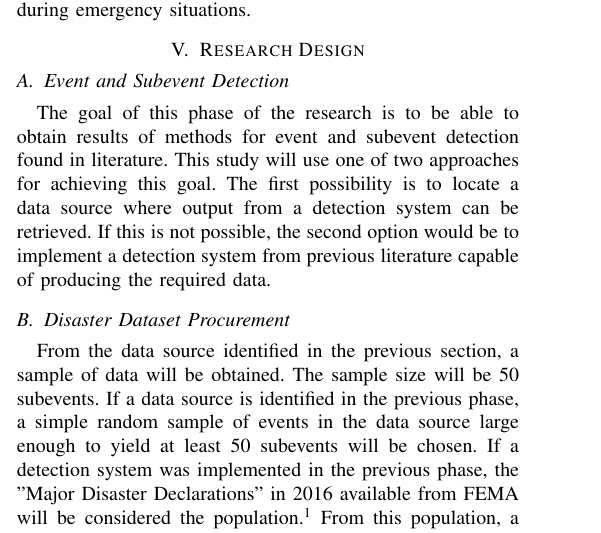
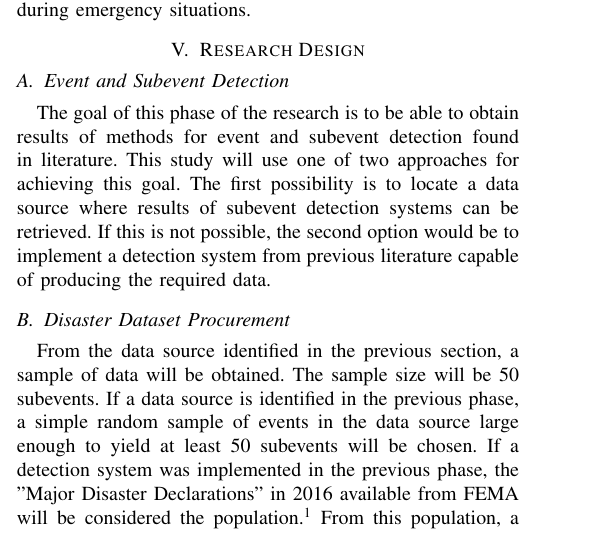
Before and after one commit to mjsmith11/CS689-Proposal, a LaTeX paper (proposal.tex): part of one column of page 2 of 4, cut so that both start at the same text. Compiled offline with pdfLaTeX.

Commit message:
Preliminary Revisions to Research Design

```diff
--- a/proposal.tex
+++ b/proposal.tex
@@ -523,7 +523,7 @@ This research will contribute to the goal of providing emergency management agen
 
 \section{Research Design}
 \subsection {Event and Subevent Detection}
-The goal of this phase of the research is to be able to obtain results of methods for event and subevent detection found in literature. This study will use one of two approaches for achieving this goal. The first possibility is to locate a data source where output from a detection system can be retrieved. If this is not possible, the second option would be to implement a detection system from previous literature capable of producing the required data.
+The goal of this phase of the research is to be able to obtain results of methods for event and subevent detection found in literature. This study will use one of two approaches for achieving this goal. The first possibility is to locate a data source where results of subevent detection systems can be retrieved. If this is not possible, the second option would be to implement a detection system from previous literature capable of producing the required data.
 \subsection{Disaster Dataset Procurement}
 From the data source identified in the previous section, a sample of data will be obtained. The sample size will be 50 subevents. If a data source is identified in the previous phase, a simple random sample of events in the data source large enough to yield at least 50 subevents will be chosen. If a detection system was implemented in the previous phase, the "Major Disaster Declarations" in 2016 available from FEMA will be considered the population.\footnote{https://www.fema.gov/disasters/grid/year/2016?field\_disaster\_type\_term\_tid\_1=All} From this population, a simple random sample of events large enough to yield at least 50 subevents will be chosen. Social media data from the selected events will be processed by the system implemented in the previous section in order to obtain the subevents. In the event that the obtainted sample contains more than 50 subevents, a subset of the sample will be randomly selected for the research such that the subset contains exactly 50 subevents.
 \subsection{Survey of Emergency Management Officials}
```
